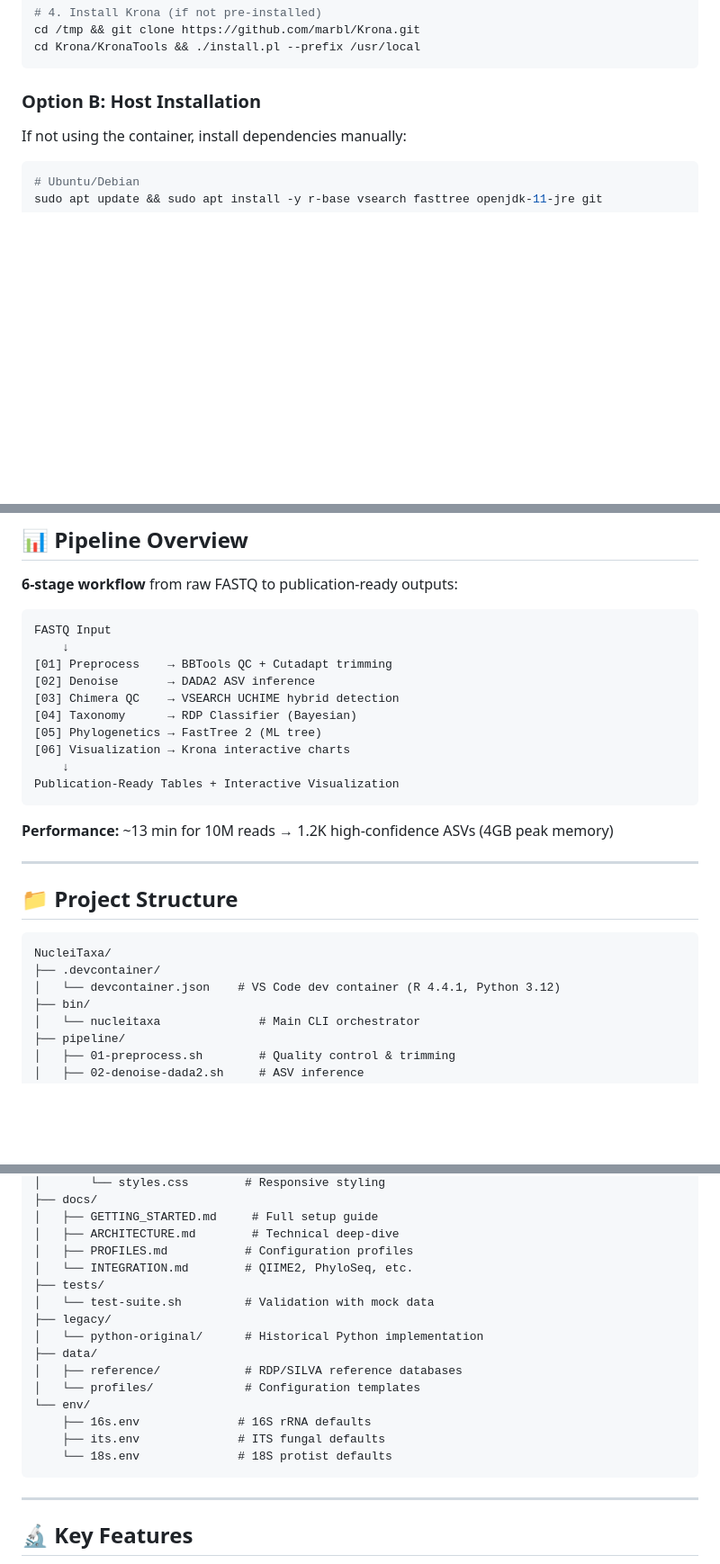
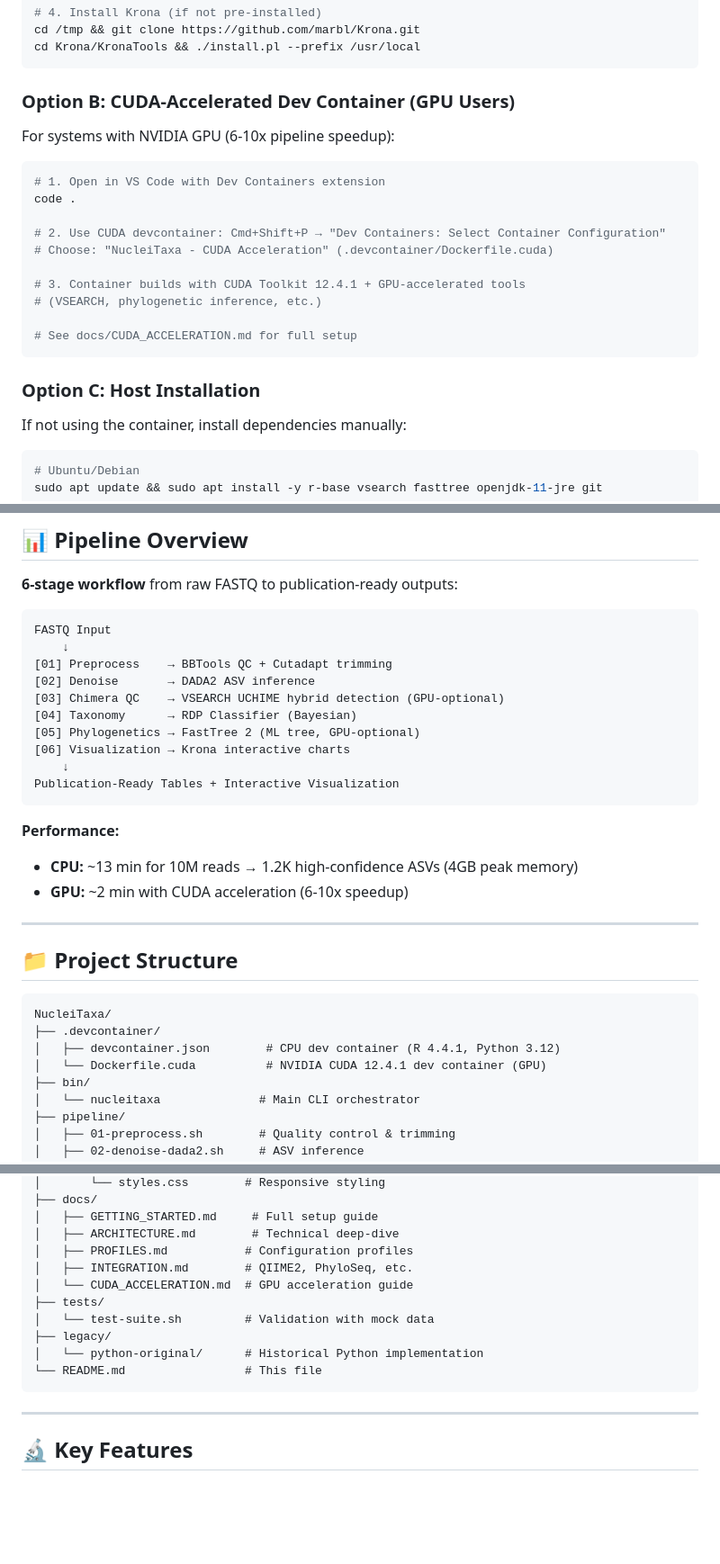
Before and after one commit to XAOSTECH/NucleiTaxa, a Markdown page: README.md, 3 parts joined by grey strips. Shown: that part at 90% size. Rendered like a GitHub page; blank space fills up the shorter version.

Commit message:
docs: Update README with CUDA acceleration options and GPU performance

````diff
--- a/README.md
+++ b/README.md
@@ -27,7 +27,24 @@ cd /tmp && git clone https://github.com/marbl/Krona.git
 cd Krona/KronaTools && ./install.pl --prefix /usr/local
 ```
 
-### Option B: Host Installation
+### Option B: CUDA-Accelerated Dev Container (GPU Users)
+
+For systems with NVIDIA GPU (6-10x pipeline speedup):
+
+```bash
+# 1. Open in VS Code with Dev Containers extension
+code .
+
+# 2. Use CUDA devcontainer: Cmd+Shift+P → "Dev Containers: Select Container Configuration"
+# Choose: "NucleiTaxa - CUDA Acceleration" (.devcontainer/Dockerfile.cuda)
+
+# 3. Container builds with CUDA Toolkit 12.4.1 + GPU-accelerated tools
+# (VSEARCH, phylogenetic inference, etc.)
+
+# See docs/CUDA_ACCELERATION.md for full setup
+```
+
+### Option C: Host Installation
 
 If not using the container, install dependencies manually:
 
@@ -78,15 +103,17 @@ FASTQ Input
     ↓
 [01] Preprocess    → BBTools QC + Cutadapt trimming
 [02] Denoise       → DADA2 ASV inference
-[03] Chimera QC    → VSEARCH UCHIME hybrid detection
+[03] Chimera QC    → VSEARCH UCHIME hybrid detection (GPU-optional)
 [04] Taxonomy      → RDP Classifier (Bayesian)
-[05] Phylogenetics → FastTree 2 (ML tree)
+[05] Phylogenetics → FastTree 2 (ML tree, GPU-optional)
 [06] Visualization → Krona interactive charts
     ↓
 Publication-Ready Tables + Interactive Visualization
 ```
 
-**Performance:** ~13 min for 10M reads → 1.2K high-confidence ASVs (4GB peak memory)
+**Performance:**
+- **CPU:** ~13 min for 10M reads → 1.2K high-confidence ASVs (4GB peak memory)
+- **GPU:** ~2 min with CUDA acceleration (6-10x speedup)
 
 ---
 
@@ -95,7 +122,8 @@ Publication-Ready Tables + Interactive Visualization
 ```
 NucleiTaxa/
 ├── .devcontainer/
-│   └── devcontainer.json    # VS Code dev container (R 4.4.1, Python 3.12)
+│   ├── devcontainer.json        # CPU dev container (R 4.4.1, Python 3.12)
+│   └── Dockerfile.cuda          # NVIDIA CUDA 12.4.1 dev container (GPU)
 ├── bin/
 │   └── nucleitaxa              # Main CLI orchestrator
 ├── pipeline/
@@ -116,18 +144,13 @@ NucleiTaxa/
 │   ├── GETTING_STARTED.md     # Full setup guide
 │   ├── ARCHITECTURE.md        # Technical deep-dive
 │   ├── PROFILES.md           # Configuration profiles
-│   └── INTEGRATION.md        # QIIME2, PhyloSeq, etc.
+│   ├── INTEGRATION.md        # QIIME2, PhyloSeq, etc.
+│   └── CUDA_ACCELERATION.md  # GPU acceleration guide
 ├── tests/
 │   └── test-suite.sh         # Validation with mock data
 ├── legacy/
 │   └── python-original/      # Historical Python implementation
-├── data/
-│   ├── reference/            # RDP/SILVA reference databases
-│   └── profiles/             # Configuration templates
-└── env/
-    ├── 16s.env              # 16S rRNA defaults
-    ├── its.env              # ITS fungal defaults
-    └── 18s.env              # 18S protist defaults
+└── README.md                 # This file
 ```
 
 ---
````
Also changed, not shown: other parts of README.md (+64 -1 lines).
